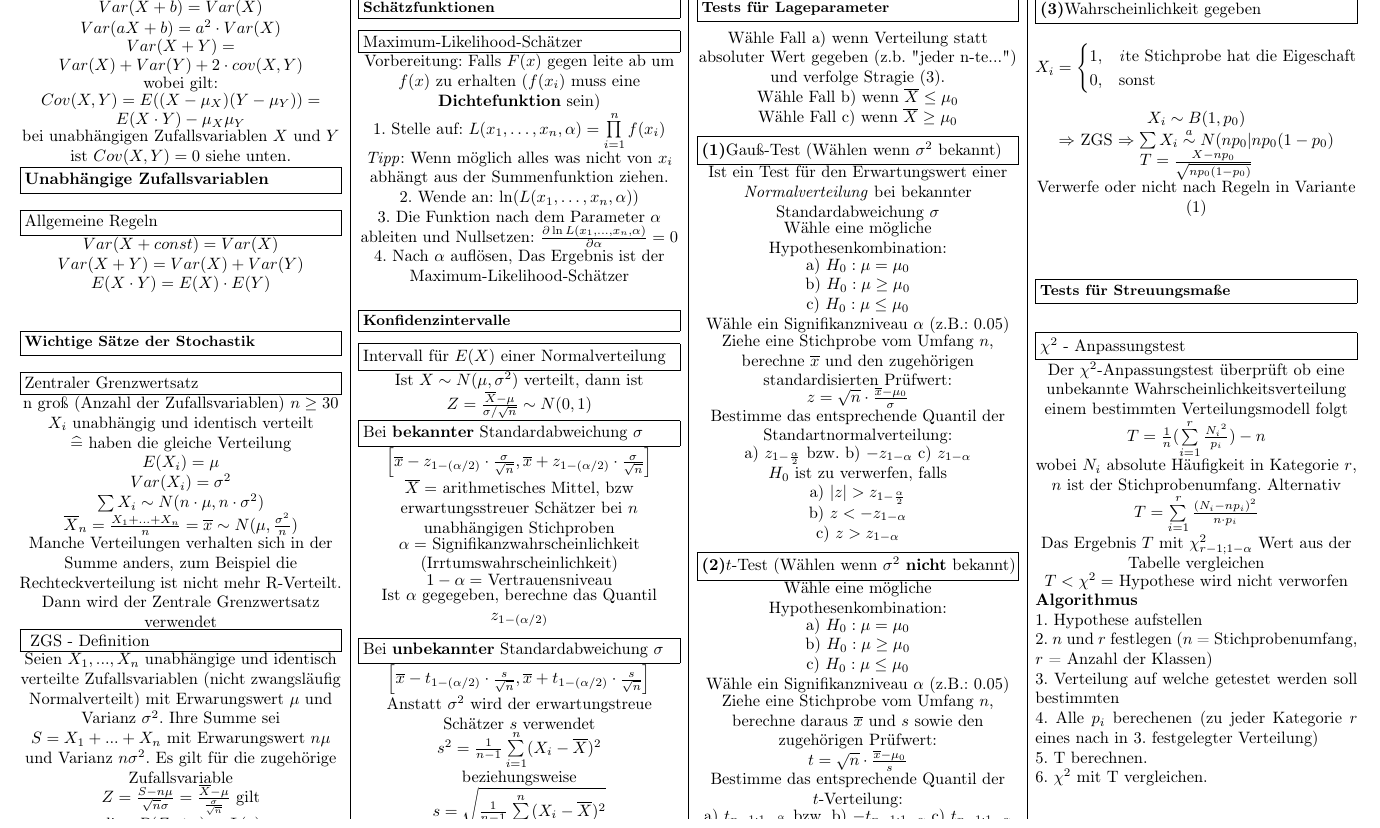
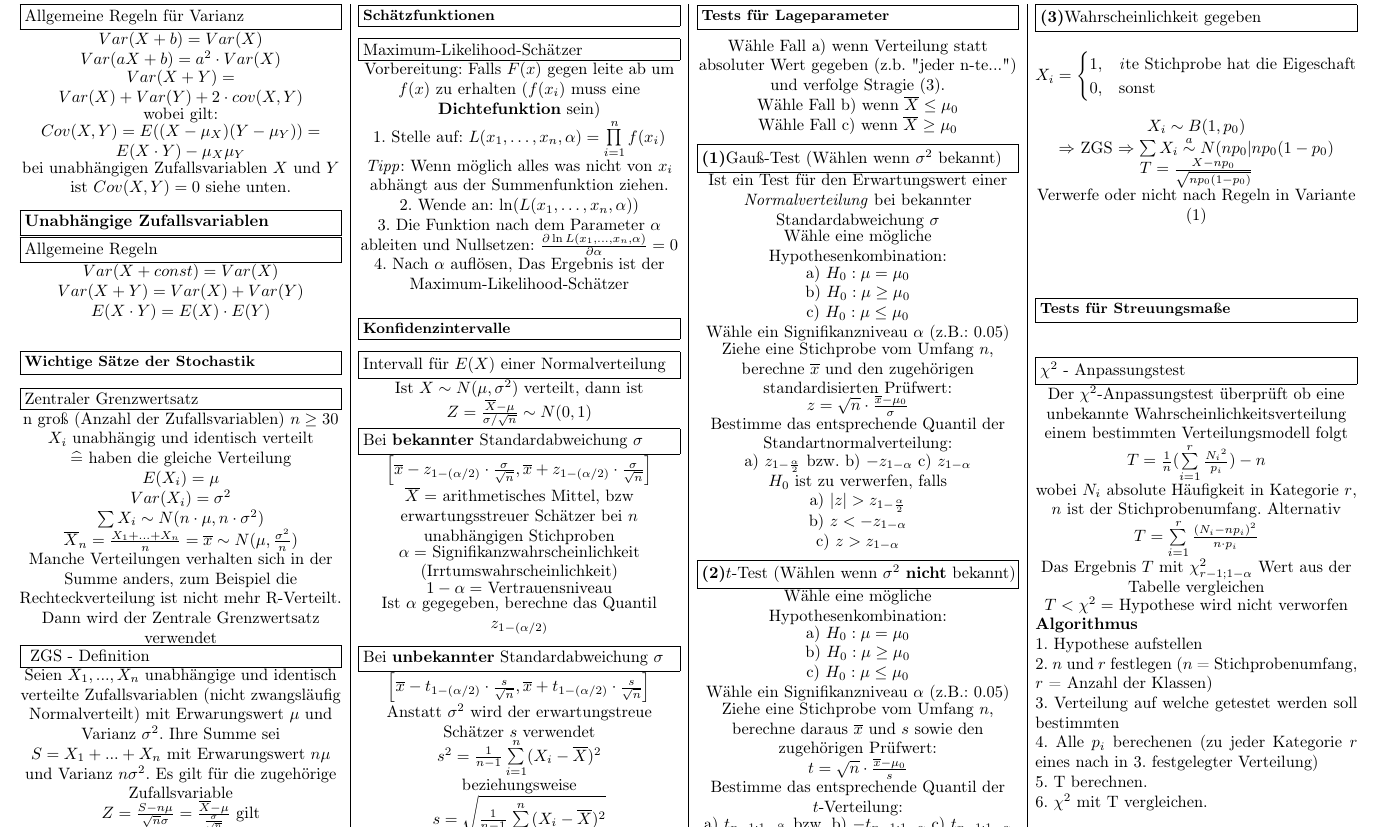
Before and after one commit to Baudster/statistikFormelsammlung, a LaTeX document (Formelsammlung.tex): part of page 3 of 4, cut so that both start at the same text. Compiled offline with pdfLaTeX.

Commit message:
kommentare

```diff
--- a/Formelsammlung.tex
+++ b/Formelsammlung.tex
@@ -390,7 +390,7 @@
 
 	\subsubheading{Für Gleichverteilung(Rechteckverteilung)}
 	\ccontent{$ Var(T_i) = \frac{(b-a)^2}{12}$}
-
+	\begin{minipage}[b]{\linewidth}
 	\subsubheading{Allgemeine Regeln für Varianz}
 	\ccontent{ $Var(X+b) = Var(X)$}
 	\ccontent{ $Var(aX+b) = a^2 \cdot Var(X)$}
@@ -398,8 +398,9 @@
 	\ccontent{ wobei gilt: }
 	\ccontent{ $Cov(X,Y) = E((X-\mu_X)(Y-\mu_Y)) = E(X \cdot Y)-\mu_X\mu_Y$ }
 	\ccontent{ bei unabhängigen Zufallsvariablen $X$ und $Y$ ist $Cov(X,Y) = 0$ siehe unten.}
+	\end{minipage}
+
 	\subsubheading{\textbf{Unabhängige Zufallsvariablen}}
-
 	\subsubheading{Allgemeine Regeln}
 	\ccontent{ $Var(X + const) = Var(X)$}
 	\ccontent{ $Var(X + Y) = Var(X) + Var(Y)$}
```
Also changed, not shown: Formelsammlung.pdf, Formelsammlung.tex (5 more changed lines).
